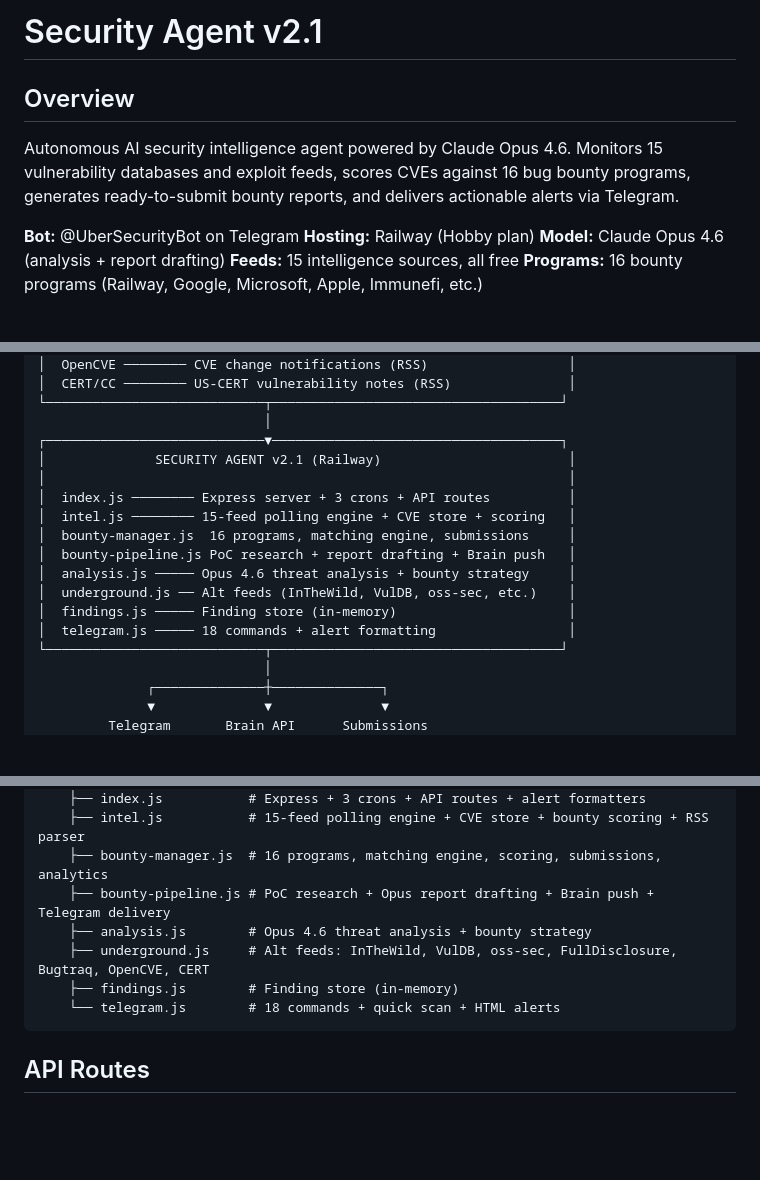
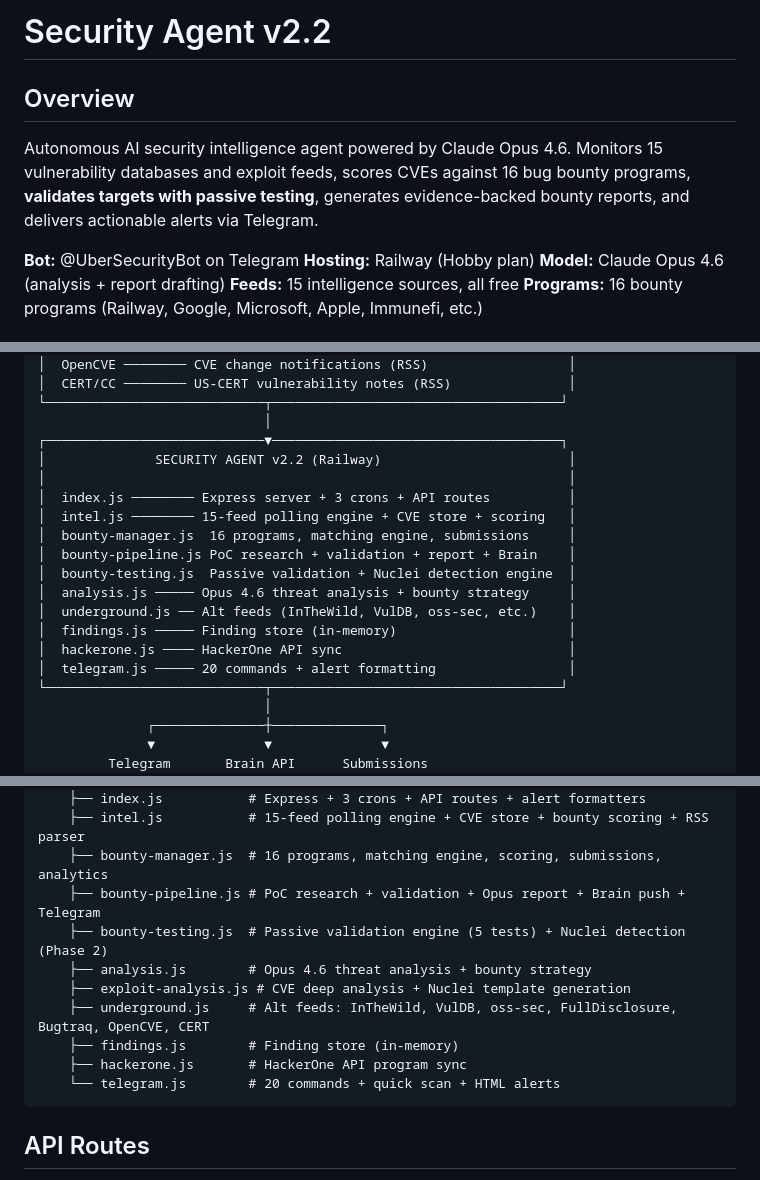
Before and after one commit to abregoarthur-star/security-agent, a Markdown page: CLAUDE.md, 3 parts joined by grey strips. GitHub-like rendering; blank space fills up the shorter version.

````diff
--- a/CLAUDE.md
+++ b/CLAUDE.md
@@ -1,7 +1,7 @@
-# Security Agent v2.1
+# Security Agent v2.2
 
 ## Overview
-Autonomous AI security intelligence agent powered by Claude Opus 4.6. Monitors 15 vulnerability databases and exploit feeds, scores CVEs against 16 bug bounty programs, generates ready-to-submit bounty reports, and delivers actionable alerts via Telegram.
+Autonomous AI security intelligence agent powered by Claude Opus 4.6. Monitors 15 vulnerability databases and exploit feeds, scores CVEs against 16 bug bounty programs, **validates targets with passive testing**, generates evidence-backed bounty reports, and delivers actionable alerts via Telegram.
 
 **Bot:** @UberSecurityBot on Telegram
 **Hosting:** Railway (Hobby plan)
@@ -38,16 +38,18 @@ Autonomous AI security intelligence agent powered by Claude Opus 4.6. Monitors 1
 └────────────────────────────┬─────────────────────────────────────┘
                              │
 ┌────────────────────────────▼─────────────────────────────────────┐
-│              SECURITY AGENT v2.1 (Railway)                        │
+│              SECURITY AGENT v2.2 (Railway)                        │
 │                                                                   │
 │  index.js ──────── Express server + 3 crons + API routes          │
 │  intel.js ──────── 15-feed polling engine + CVE store + scoring   │
 │  bounty-manager.js  16 programs, matching engine, submissions     │
-│  bounty-pipeline.js PoC research + report drafting + Brain push   │
+│  bounty-pipeline.js PoC research + validation + report + Brain    │
+│  bounty-testing.js  Passive validation + Nuclei detection engine  │
 │  analysis.js ───── Opus 4.6 threat analysis + bounty strategy     │
 │  underground.js ── Alt feeds (InTheWild, VulDB, oss-sec, etc.)    │
 │  findings.js ───── Finding store (in-memory)                      │
-│  telegram.js ───── 18 commands + alert formatting                 │
+│  hackerone.js ──── HackerOne API sync                             │
+│  telegram.js ───── 20 commands + alert formatting                 │
 └────────────────────────────┬─────────────────────────────────────┘
                              │
               ┌──────────────┼──────────────┐
@@ -217,11 +247,14 @@ security-agent/
     ├── index.js           # Express + 3 crons + API routes + alert formatters
     ├── intel.js           # 15-feed polling engine + CVE store + bounty scoring + RSS parser
     ├── bounty-manager.js  # 16 programs, matching engine, scoring, submissions, analytics
-    ├── bounty-pipeline.js # PoC research + Opus report drafting + Brain push + Telegram delivery
+    ├── bounty-pipeline.js # PoC research + validation + Opus report + Brain push + Telegram
+    ├── bounty-testing.js  # Passive validation engine (5 tests) + Nuclei detection (Phase 2)
     ├── analysis.js        # Opus 4.6 threat analysis + bounty strategy
+    ├── exploit-analysis.js # CVE deep analysis + Nuclei template generation
     ├── underground.js     # Alt feeds: InTheWild, VulDB, oss-sec, FullDisclosure, Bugtraq, OpenCVE, CERT
     ├── findings.js        # Finding store (in-memory)
-    └── telegram.js        # 18 commands + quick scan + HTML alerts
+    ├── hackerone.js       # HackerOne API program sync
+    └── telegram.js        # 20 commands + quick scan + HTML alerts
 ```
 
 ## API Routes
````
Also changed, not shown: other parts of CLAUDE.md (+40 -9 lines).
